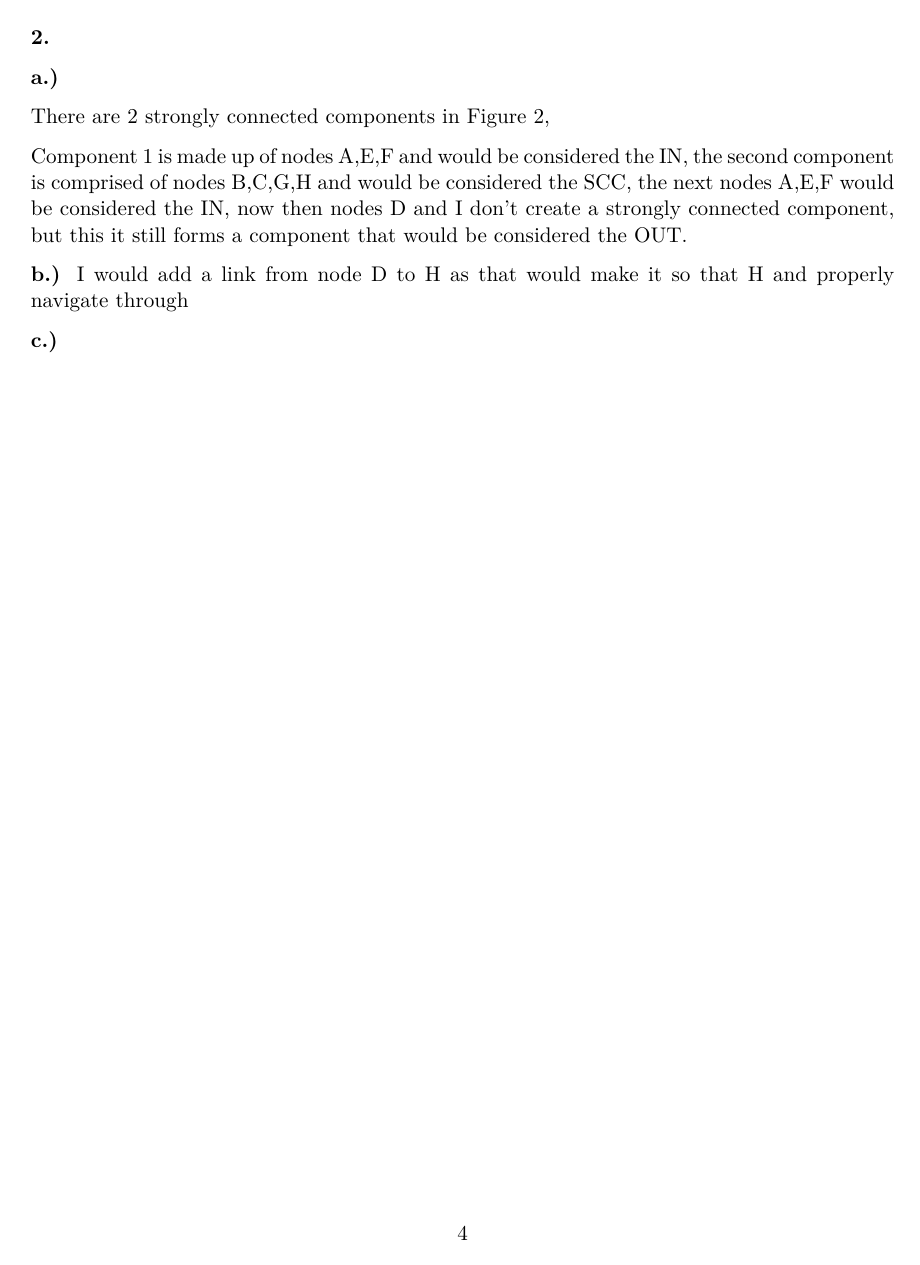
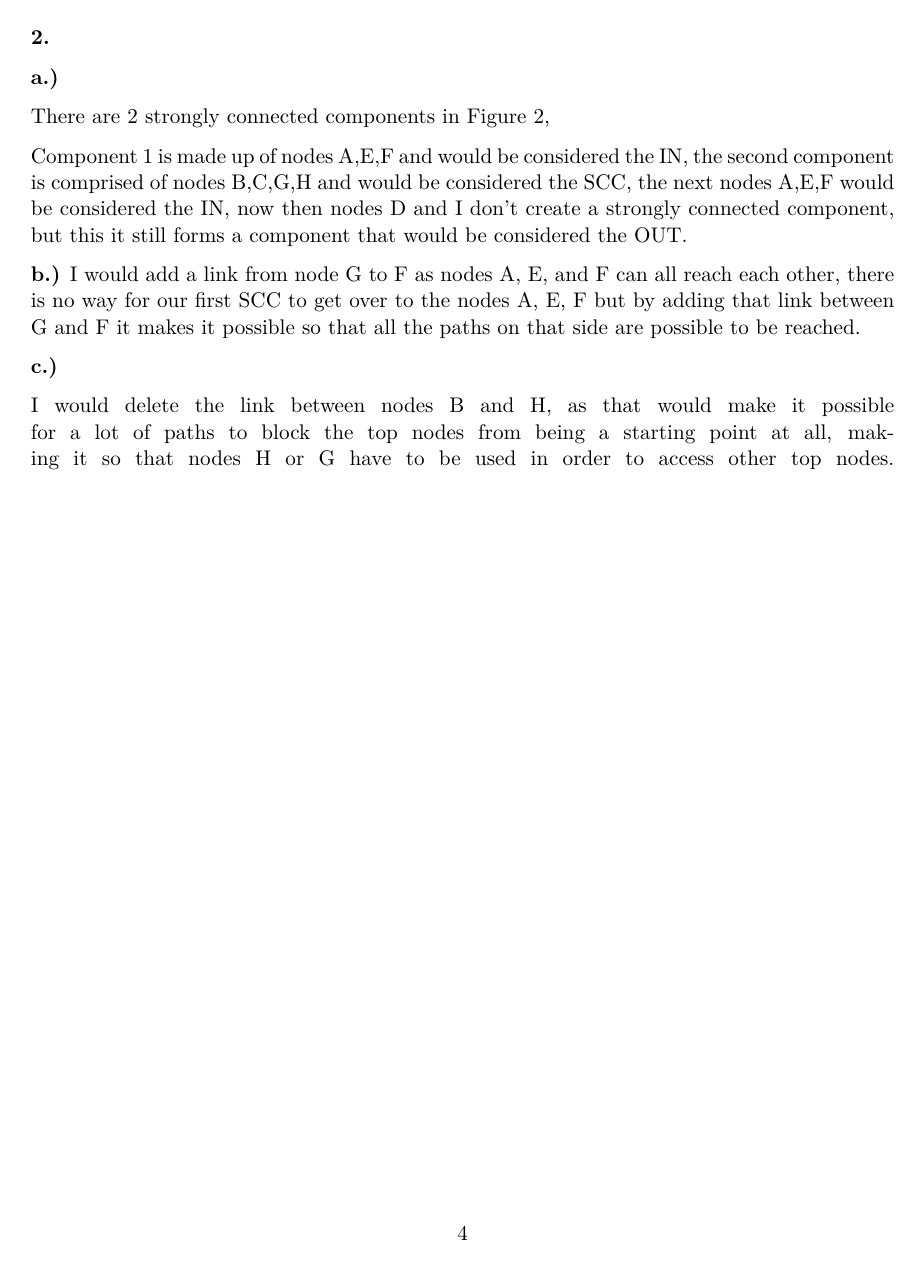
Before and after one commit to Izzy27-09/Networks_Fa_2023, a Quarto document (Psets/4/pset4_izd3.qmd): page 4 of 8 before the commit and page 4 of 11 after it. The pictures show the output file Psets/4/pset4_izd3.pdf that the author committed with the source.

Commit message:
PSET 4 almost completed

```diff
--- a/Psets/4/pset4_izd3.qmd
+++ b/Psets/4/pset4_izd3.qmd
@@ -133,9 +133,13 @@ There are 2 strongly connected components in Figure 2,
 
 Component 1 is made up of nodes A,E,F and would be considered the IN, the second component is comprised of nodes B,C,G,H and would be considered the SCC, the next nodes A,E,F would be considered the IN, now then nodes D and I don't create a strongly connected component, but this it still forms a component that would be considered the OUT.
 
-**b.)** I would add a link from node D to H as that would make it so that H and properly navigate through
+**b.)** I would add a link from node G to F as nodes A, E, and F can all reach each other, there is no way for our first SCC to get over to the nodes A, E, F but by adding that link between G and F it makes it possible so that all the paths on that side are possible to be reached.
+
+![image of graph 1](fig1.jpg)
 
 **c.)**
+
+I would delete the link between nodes B and H, as that would make it possible for a lot of paths to block the top nodes from being a starting point at all, making it so that nodes H or G have to be used in order to access other top nodes. ![graph of fig2](fig2.jpg)
 
 \newpage
 
```
Also changed, not shown: Psets/4/.RData (added), Psets/4/fig1.jpg (added), Psets/4/fig2.jpg (added), Psets/4/pset4_izd3.pdf, Psets/4/pset4_izd3.qmd (2 more changed lines), 1 other file.
